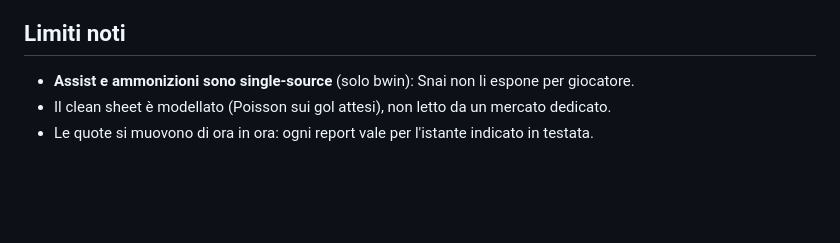
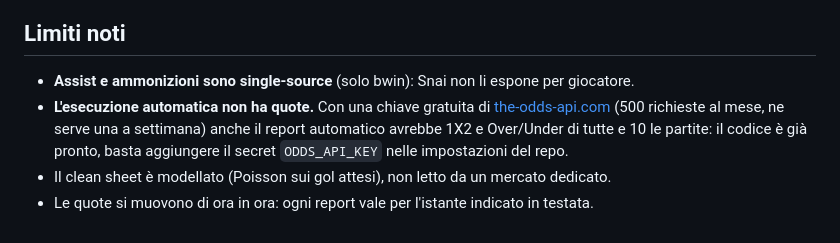
Before and after one commit to lucarota77/fantacalcio, a Markdown page: README.md, the part around one of its changes. GitHub-like rendering; blank space fills up the shorter version.

```diff
--- a/README.md
+++ b/README.md
@@ -64,5 +106,9 @@ pesa più del dato editoriale, e il peso di Gazzetta si dimezza se il suo timest
 ## Limiti noti
 
 - **Assist e ammonizioni sono single-source** (solo bwin): Snai non li espone per giocatore.
+- **L'esecuzione automatica non ha quote.** Con una chiave gratuita di
+  [the-odds-api.com](https://the-odds-api.com) (500 richieste al mese, ne serve una a settimana)
+  anche il report automatico avrebbe 1X2 e Over/Under di tutte e 10 le partite: il codice è già
+  pronto, basta aggiungere il secret `ODDS_API_KEY` nelle impostazioni del repo.
 - Il clean sheet è modellato (Poisson sui gol attesi), non letto da un mercato dedicato.
 - Le quote si muovono di ora in ora: ogni report vale per l'istante indicato in testata.
```
Also changed, not shown: other parts of README.md (+45 -3 lines), METODO.md (+6 -0 lines).
